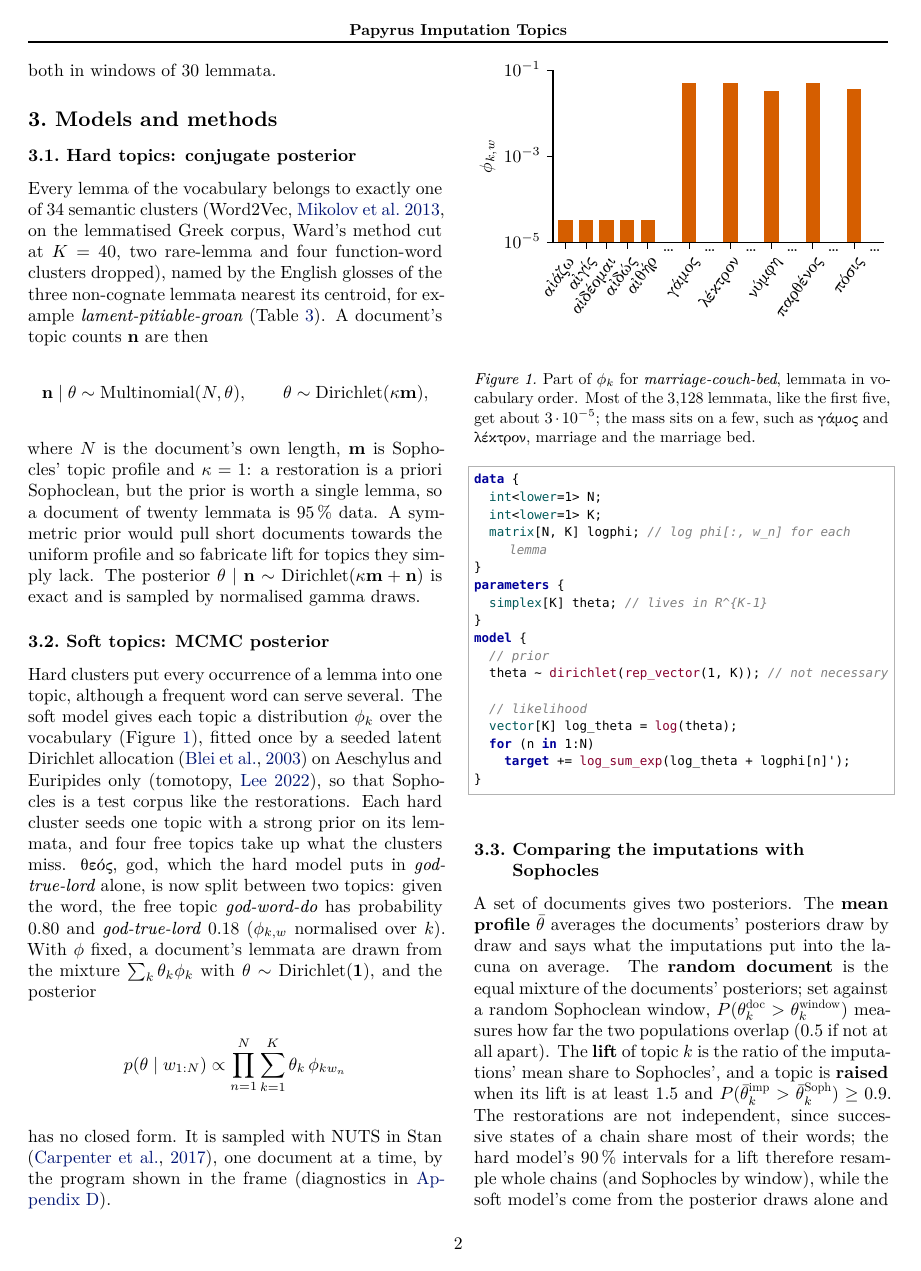
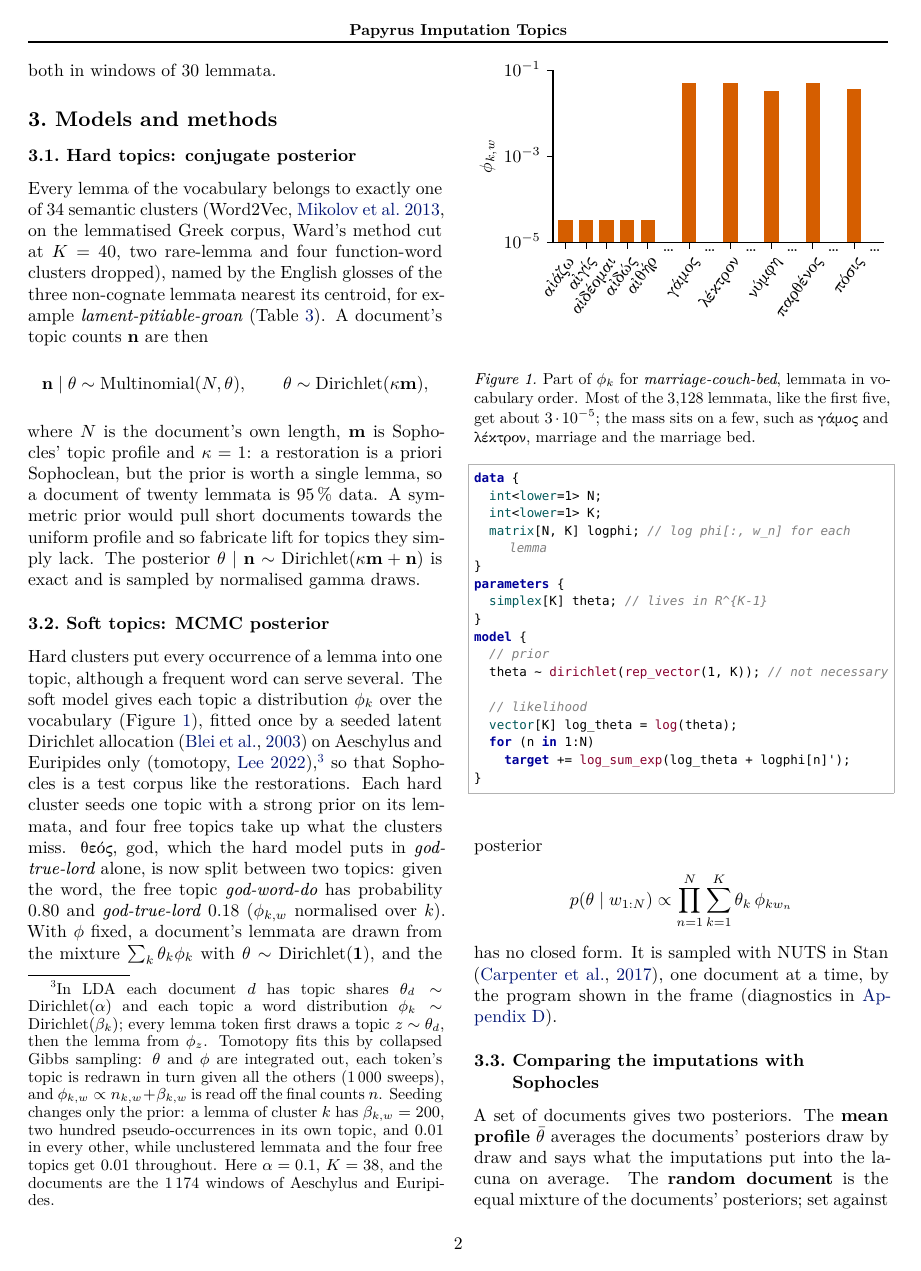
Before and after one commit to Urdatorn/bsda-miniproject-2026, a LaTeX paper (latex/overleaf/bsda.tex): page 2 of 9. Compiled offline with XeLaTeX.

Commit message:
Paper: footnote on how the seeded LDA is fitted
The generative model, tomotopy's collapsed Gibbs sampler, how phi is read
off the counts, and how seeding enters through the word prior, with the
settings of scripts/soft_model.py.

Co-Authored-By: Claude Opus 5.5 (1M context) <noreply@anthropic.com>
Claude-Session: https://claude.ai/code/session_01M1xHNbN4u1iEqqUy5MBEWd

```diff
--- a/latex/overleaf/bsda.tex
+++ b/latex/overleaf/bsda.tex
@@ -263,7 +263,18 @@ Hard clusters put every occurrence of a lemma into one topic, although a
 frequent word can serve several. The soft model gives each topic a
 distribution $\phi_k$ over the vocabulary (\cref{fig:phi}), fitted once by a seeded
 latent Dirichlet allocation \citep{blei2003latent} on Aeschylus and Euripides
-only (tomotopy, \citealt{lee2022tomotopy}), so that Sophocles is a test corpus
+only (tomotopy, \citealt{lee2022tomotopy}),\footnote{In LDA each
+document $d$ has topic shares $\theta_d \sim \mathrm{Dirichlet}(\alpha)$ and
+each topic a word distribution $\phi_k \sim \mathrm{Dirichlet}(\beta_k)$;
+every lemma token first draws a topic $z \sim \theta_d$, then the lemma from
+$\phi_z$. Tomotopy fits this by collapsed Gibbs sampling: $\theta$ and $\phi$
+are integrated out, each token's topic is redrawn in turn given all the
+others (1\,000 sweeps), and $\phi_{k,w} \propto n_{k,w} + \beta_{k,w}$ is read
+off the final counts $n$. Seeding changes only the prior: a lemma of
+cluster $k$ has $\beta_{k,w} = 200$, two hundred pseudo-occurrences in its own
+topic, and $0.01$ in every other, while unclustered lemmata and the four free
+topics get $0.01$ throughout. Here $\alpha = 0.1$, $K = 38$, and the documents
+are the 1\,174 windows of Aeschylus and Euripides.} so that Sophocles is a test corpus
 like the restorations. Each hard cluster seeds one topic with a strong prior
 on its lemmata, and four free topics take up what the clusters miss.
 \textgreek{θεός}, god, which the hard model puts in \textit{god-true-lord}
```
